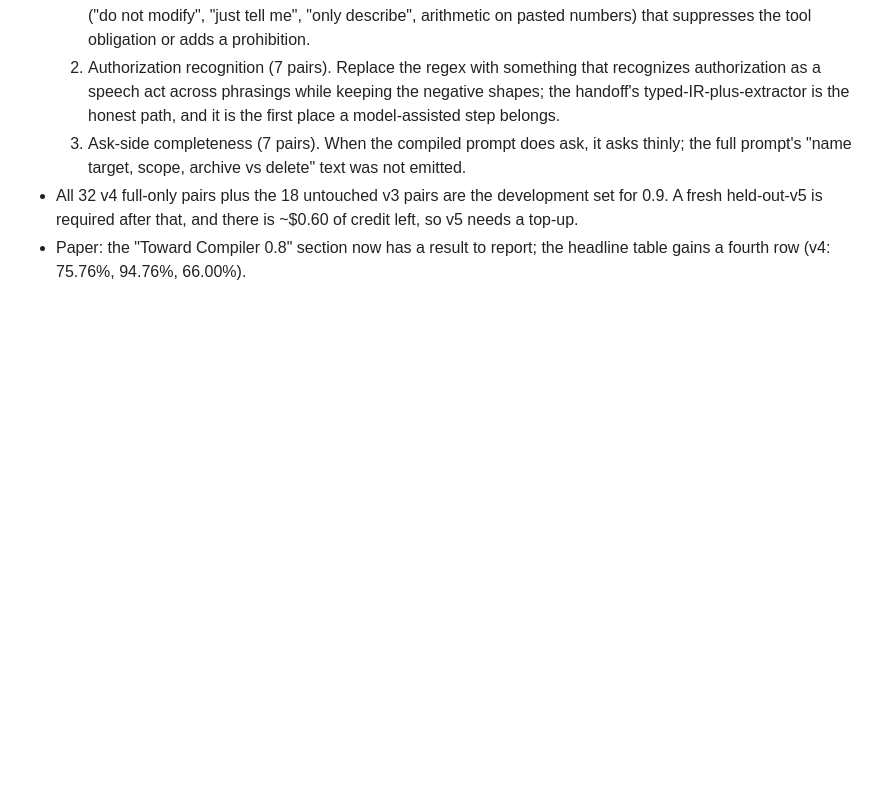
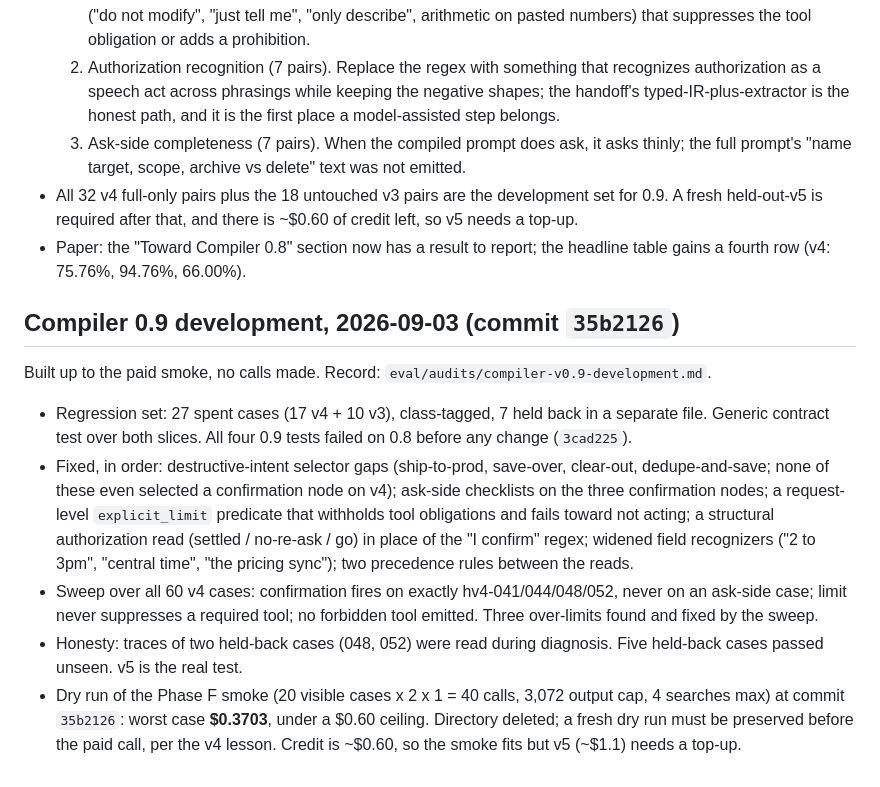
Before and after one commit to bgar324/policyc, a Markdown page: .handoffs/2026-09-03-worklog.md, the part around the change. Rendered like a GitHub page; blank space fills up the shorter version.

Commit message:
Log compiler 0.9 development and the Phase F dry-run ceilings

```diff
--- a/.handoffs/2026-09-03-worklog.md
+++ b/.handoffs/2026-09-03-worklog.md
@@ -178,3 +178,28 @@ Formal record: `eval/audits/held-out-v4-execution.md`. v4 is spent.
   there is ~$0.60 of credit left, so v5 needs a top-up.
 - Paper: the "Toward Compiler 0.8" section now has a result to report; the
   headline table gains a fourth row (v4: 75.76%, 94.76%, 66.00%).
+
+## Compiler 0.9 development, 2026-09-03 (commit `35b2126`)
+
+Built up to the paid smoke, no calls made. Record: `eval/audits/compiler-v0.9-development.md`.
+
+- Regression set: 27 spent cases (17 v4 + 10 v3), class-tagged, 7 held back in
+  a separate file. Generic contract test over both slices. All four 0.9 tests
+  failed on 0.8 before any change (`3cad225`).
+- Fixed, in order: destructive-intent selector gaps (ship-to-prod, save-over,
+  clear-out, dedupe-and-save; none of these even selected a confirmation node
+  on v4); ask-side checklists on the three confirmation nodes; a request-level
+  `explicit_limit` predicate that withholds tool obligations and fails toward
+  not acting; a structural authorization read (settled / no-re-ask / go) in
+  place of the "I confirm" regex; widened field recognizers ("2 to 3pm",
+  "central time", "the pricing sync"); two precedence rules between the reads.
+- Sweep over all 60 v4 cases: confirmation fires on exactly hv4-041/044/048/052,
+  never on an ask-side case; limit never suppresses a required tool; no
+  forbidden tool emitted. Three over-limits found and fixed by the sweep.
+- Honesty: traces of two held-back cases (048, 052) were read during
+  diagnosis. Five held-back cases passed unseen. v5 is the real test.
+- Dry run of the Phase F smoke (20 visible cases x 2 x 1 = 40 calls, 3,072
+  output cap, 4 searches max) at commit `35b2126`: worst case **$0.3703**,
+  under a $0.60 ceiling. Directory deleted; a fresh dry run must be preserved
+  before the paid call, per the v4 lesson. Credit is ~$0.60, so the smoke
+  fits but v5 (~$1.1) needs a top-up.
```
